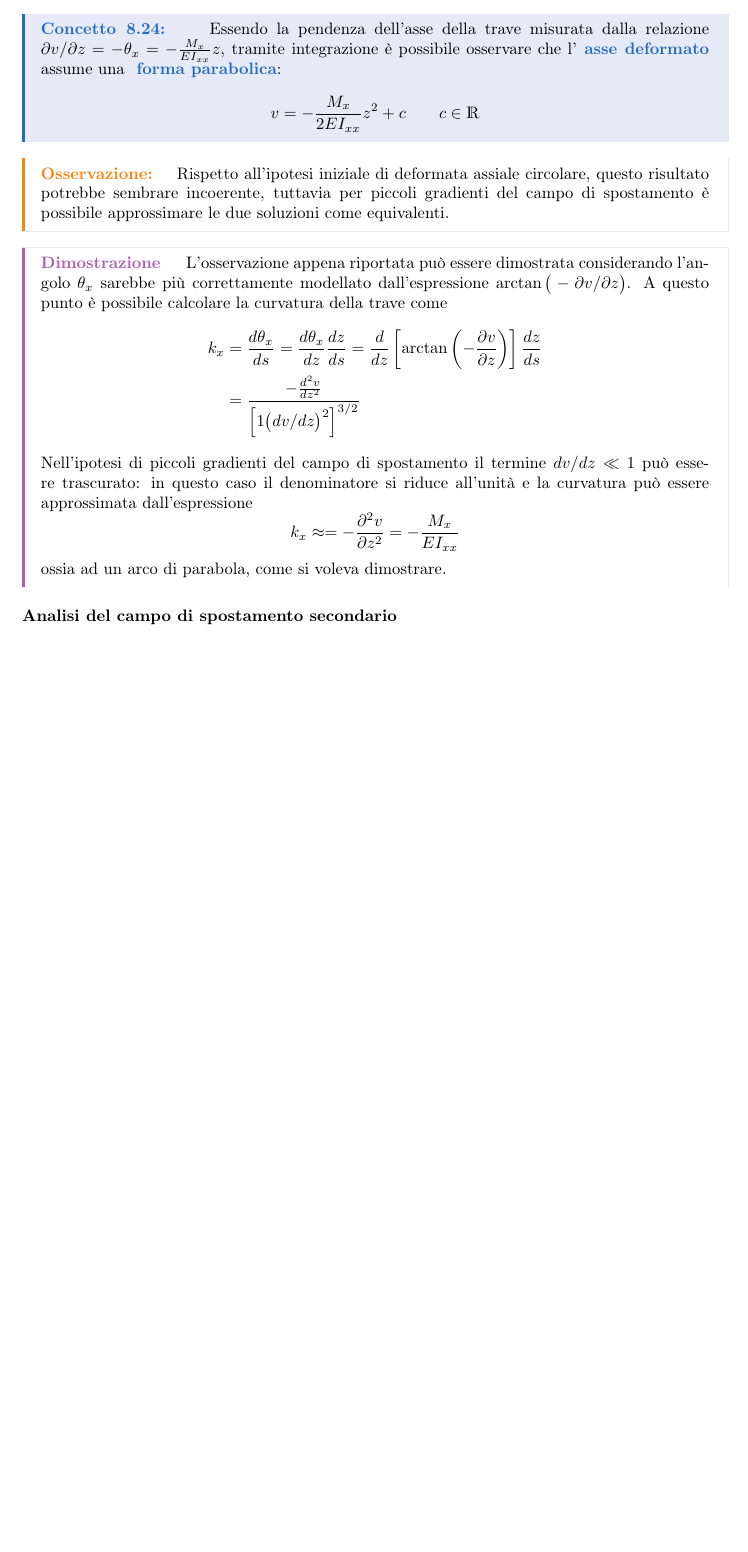
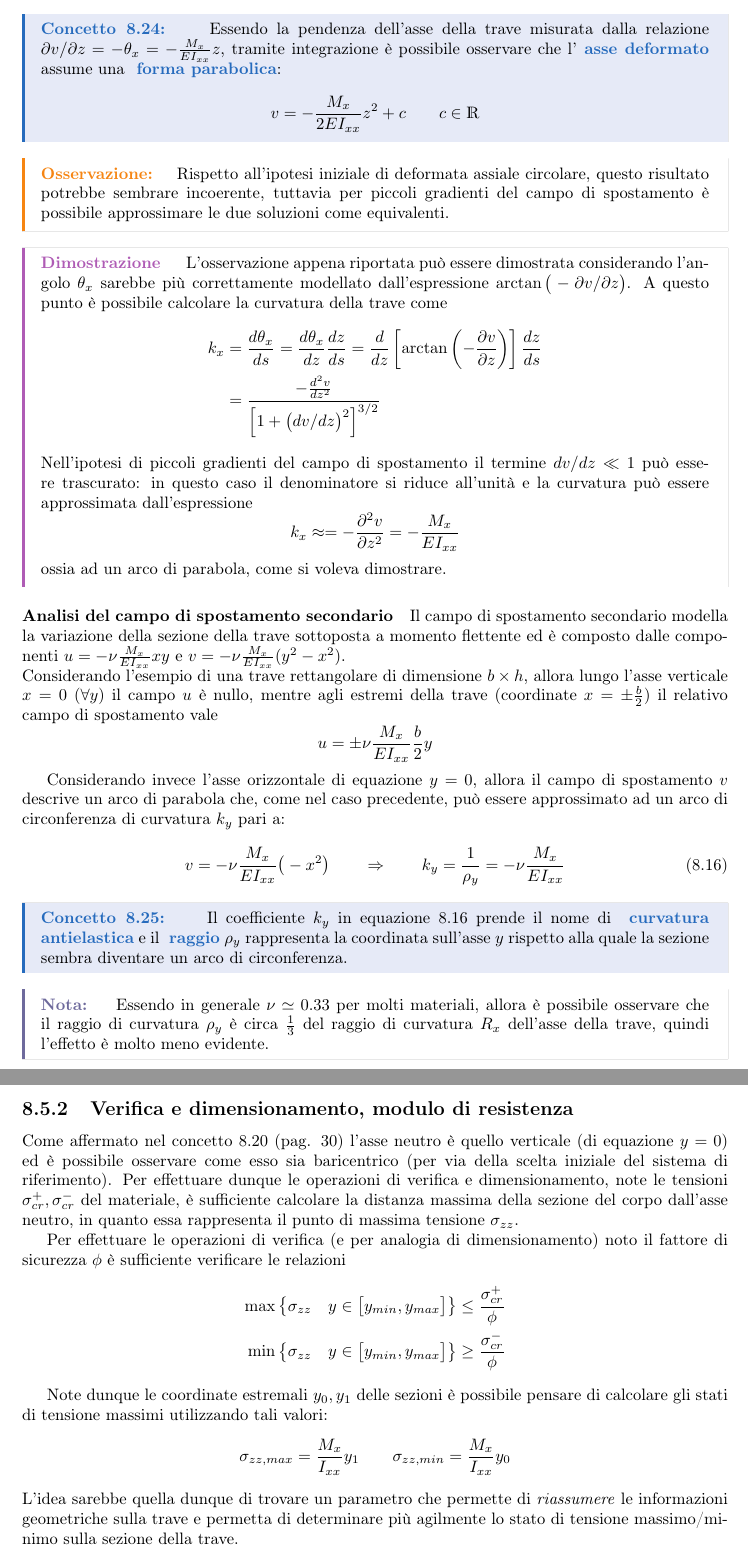
Before and after one commit to matteodv99tn/Apppunti-TCM, a LaTeX document (Tecnica delle costruzioni.tex, which reads Teoria/saintvenant.tex): part of page 33 of 33 before the commit and two parts of pages 33 and 34 of 34 after it, the two joined at a grey line, cut so that both start at the same text, the shorter picture padded with empty space. Compiled offline with pdfLaTeX.

Commit message:
Update Saint Venant

```diff
--- a/Teoria/saintvenant.tex
+++ b/Teoria/saintvenant.tex
@@ -561,7 +561,7 @@
 		    L'osservazione appena riportata può essere dimostrata considerando l'angolo $\theta_x$ sarebbe più correttamente modellato dall'espressione $ \arctan \big( - \partial v / \partial z\big)$. A questo punto è possibile calcolare la curvatura della trave come
 		    \begin{align*}
 		        k_x &=\frac{d\theta_x}{ds} = \frac{d\theta_x}{dz} \frac{dz}{ds} = \frac d {dz} \left[ \arctan \left( - \pd v z \right)\right] \frac{dz}{ds} \\
-		        &= \frac{- \frac{d^2v}{dz^2}}{\Big[ 1
+		        &= \frac{- \frac{d^2v}{dz^2}}{\Big[ 1 +
 		         \big(dv/dz\big)^2 \Big]^{3/2}}
 		    \end{align*}
 		    Nell'ipotesi di piccoli gradienti del campo di spostamento il termine $dv/dz \ll 1$ può essere trascurato: in questo caso il denominatore si riduce all'unità e la curvatura può essere approssimata dall'espressione
@@ -569,4 +569,30 @@
 		    ossia ad un arco di parabola, come si voleva dimostrare.
 		\end{dimostrazione}
 
-		\paragraph{Analisi del campo di spostamento secondario}
+		\paragraph{Analisi del campo di spostamento secondario} Il campo di spostamento secondario modella la variazione della sezione della trave sottoposta a momento flettente ed è composto dalle componenti $u = - \nu \frac \Mx {E\Ixx}xy$ e $v = - \nu \frac{\Mx}{E\Ixx} (y^2-x^2)$. \\
+		Considerando l'esempio di una trave rettangolare di dimensione $b\times h$, allora lungo l'asse verticale $x=0$ ($\forall y$) il campo $u$ è nullo, mentre agli estremi della trave (coordinate $x=\pm \frac b2$) il relativo campo di spostamento vale
+		\[ u = \pm \nu \frac{\Mx}{E\Ixx} \frac b 2 y   \]
+
+		Considerando invece l'asse orizzontale di equazione $y=0$, allora il campo di spostamento $v$ descrive un arco di parabola che, come nel caso precedente, può essere approssimato ad un arco di circonferenza di curvatura $k_y$ pari a:
+		\begin{equation} \label{eq:sv:curvantielastica}
+			v = -\nu \frac{\Mx}{E\Ixx} \big(-x^2\big) \qquad \Rightarrow \qquad k_y = \frac 1 {\rho_y} = - \nu \frac{\Mx}{E\Ixx}
+		\end{equation}
+		\begin{concetto}
+			Il coefficiente $k_y$ in equazione \ref{eq:sv:curvantielastica} prende il nome di \textbf{curvatura antielastica} e il \textbf{raggio} $\rho_y$ rappresenta la coordinata sull'asse $y$ rispetto alla quale la sezione sembra diventare un arco di circonferenza.
+		\end{concetto}
+		\begin{nota}
+			Essendo in generale $\nu \simeq 0.33$ per molti materiali, allora è possibile osservare che il raggio di curvatura $\rho_y$ è circa $\frac 1 3$ del raggio di curvatura $R_x$ dell'asse della trave, quindi l'effetto è molto meno evidente.
+		\end{nota}
+
+	\subsection{Verifica e dimensionamento, modulo di resistenza}
+		Come affermato nel concetto \ref{conc:sv:asseneutro} (pag. \pageref{conc:sv:asseneutro}) l'asse neutro è quello verticale (di equazione $y=0$) ed è possibile osservare come esso sia baricentrico (per via della scelta iniziale del sistema di riferimento). Per effettuare dunque le operazioni di verifica e dimensionamento, note le tensioni $\sigma_{cr}^+,\sigma_{cr}^-$ del materiale, è sufficiente calcolare la distanza massima della sezione del corpo dall'asse neutro, in quanto essa rappresenta il punto di massima tensione $\szz$.
+
+		Per effettuare le operazioni di verifica (e per analogia di dimensionamento) noto il fattore di sicurezza $\phi$ è sufficiente verificare le relazioni
+		\begin{align*}
+			\max \big\{ \szz \quad y \in \big[y_{min}, y_{max}\big]\big\} & \leq \frac{\sigma_{cr}^+}{\phi} \\
+			\min \big\{ \szz \quad y \in \big[y_{min}, y_{max}\big]\big\} & \geq  \frac{\sigma_{cr}^-}{\phi}
+		\end{align*}
+
+		Note dunque le coordinate estremali $y_0, y_1$ delle sezioni è possibile pensare di calcolare gli stati di tensione massimi utilizzando tali valori:
+		\[ \sigma_{zz,max} = \frac \Mx \Ixx y_1 \qquad \sigma_{zz,min} = \frac \Mx \Ixx y_0 \]
+		L'idea sarebbe quella dunque di trovare un parametro che permette di \textit{riassumere} le informazioni geometriche sulla trave e permetta di determinare più agilmente lo stato di tensione massimo/minimo sulla sezione della trave.
```
Also changed, not shown: Teoria/saintvenant.tex (9 more changed lines).
